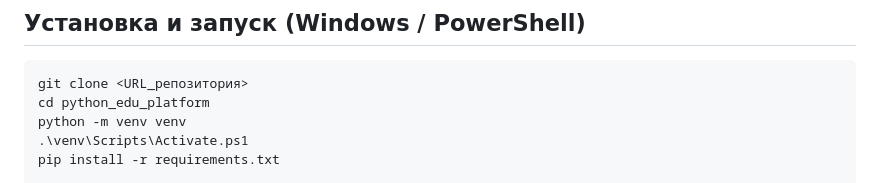
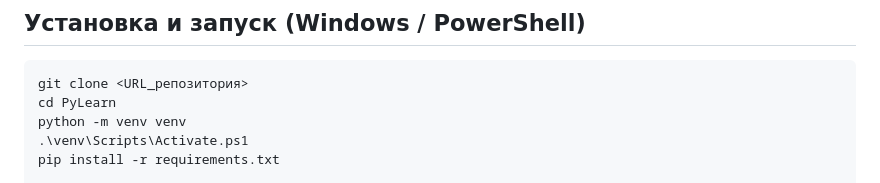
Before and after one commit to 2132daud/PyLearn, a Markdown page: README.md, the part around the change. GitHub-like rendering.

````diff
--- a/README.md
+++ b/README.md
@@ -50,7 +50,7 @@ python_edu_platform/
 
 ```powershell
 git clone <URL_репозитория>
-cd python_edu_platform
+cd PyLearn
 python -m venv venv
 .\venv\Scripts\Activate.ps1
 pip install -r requirements.txt
````
